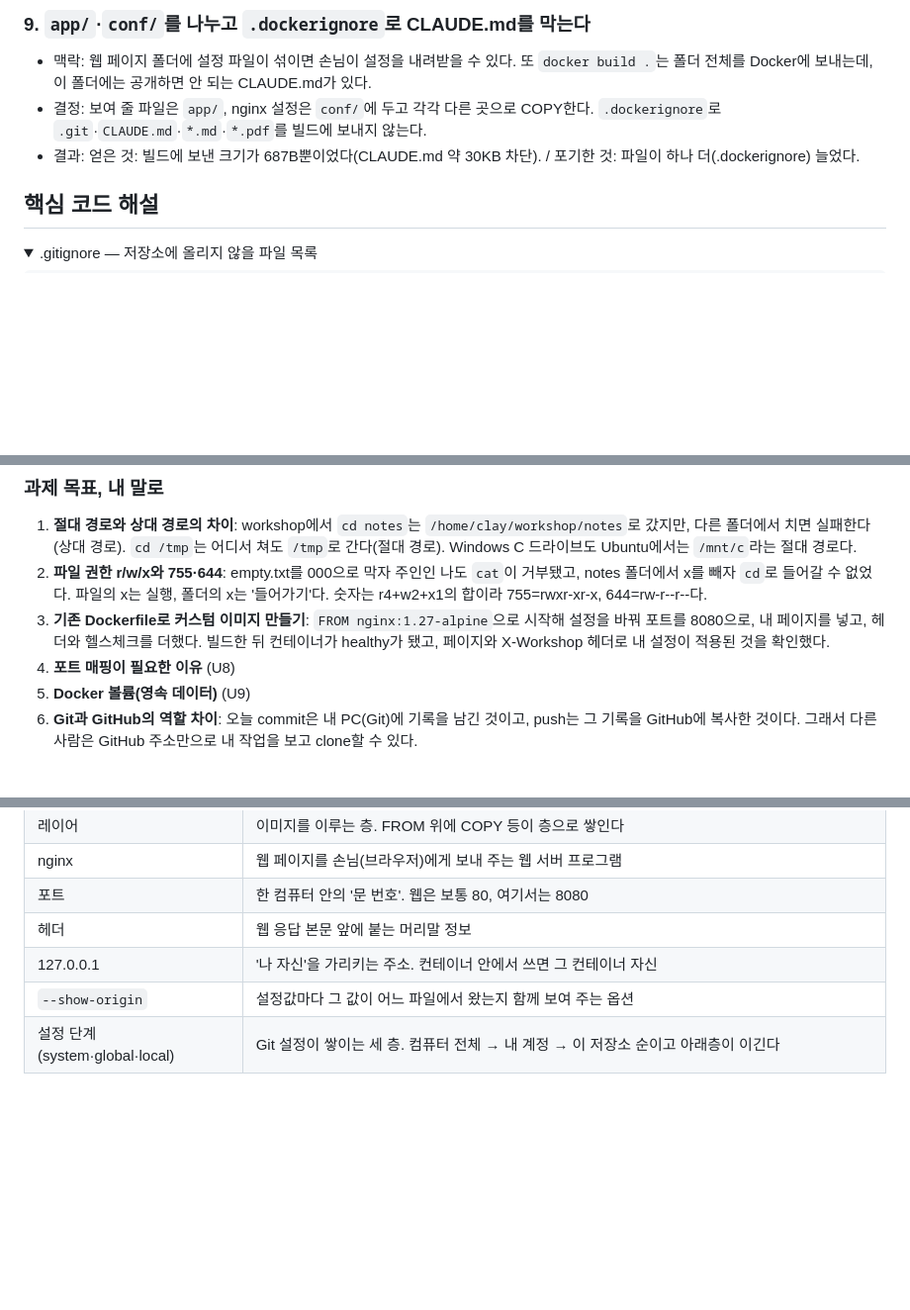
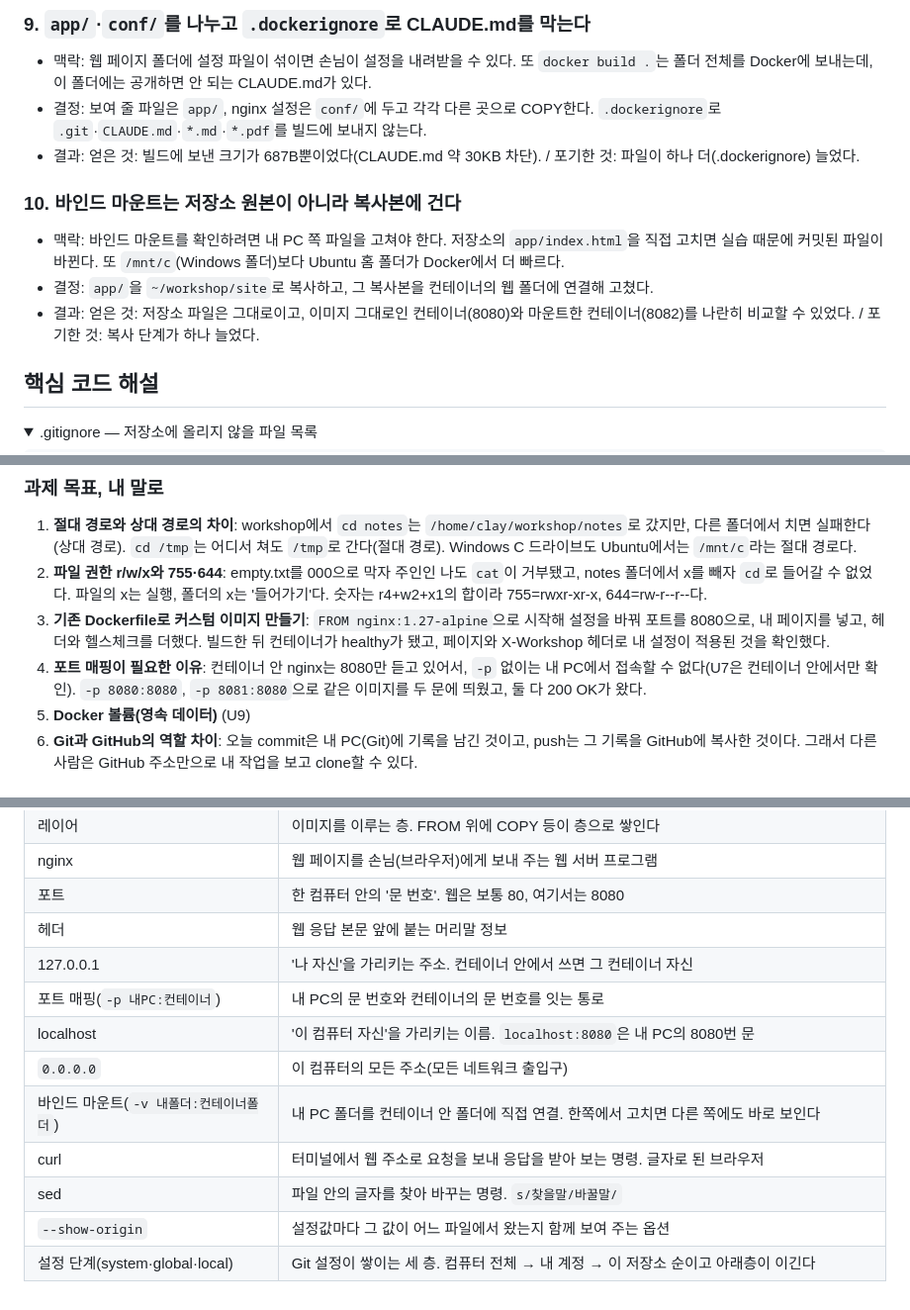
Before and after one commit to Clay-pieup/Codyssey_AIO_Mission_01, a Markdown page: LEARNING.md, 3 parts joined by grey strips. Shown at 99% size. Drawn GitHub-style; folded sections open; blank space fills up the shorter version.

```diff
--- a/LEARNING.md
+++ b/LEARNING.md
@@ -56,6 +56,11 @@
 - 맥락: 웹 페이지 폴더에 설정 파일이 섞이면 손님이 설정을 내려받을 수 있다. 또 `docker build .`는 폴더 전체를 Docker에 보내는데, 이 폴더에는 공개하면 안 되는 CLAUDE.md가 있다.
 - 결정: 보여 줄 파일은 `app/`, nginx 설정은 `conf/`에 두고 각각 다른 곳으로 COPY한다. `.dockerignore`로 `.git`·`CLAUDE.md`·`*.md`·`*.pdf`를 빌드에 보내지 않는다.
 - 결과: 얻은 것: 빌드에 보낸 크기가 687B뿐이었다(CLAUDE.md 약 30KB 차단). / 포기한 것: 파일이 하나 더(.dockerignore) 늘었다.
+
+### 10. 바인드 마운트는 저장소 원본이 아니라 복사본에 건다
+- 맥락: 바인드 마운트를 확인하려면 내 PC 쪽 파일을 고쳐야 한다. 저장소의 `app/index.html`을 직접 고치면 실습 때문에 커밋된 파일이 바뀐다. 또 `/mnt/c`(Windows 폴더)보다 Ubuntu 홈 폴더가 Docker에서 더 빠르다.
+- 결정: `app/`을 `~/workshop/site`로 복사하고, 그 복사본을 컨테이너의 웹 폴더에 연결해 고쳤다.
+- 결과: 얻은 것: 저장소 파일은 그대로이고, 이미지 그대로인 컨테이너(8080)와 마운트한 컨테이너(8082)를 나란히 비교할 수 있었다. / 포기한 것: 복사 단계가 하나 늘었다.
 
 ## 핵심 코드 해설
 
@@ -483,7 +537,7 @@ healthy
 1. **절대 경로와 상대 경로의 차이**: workshop에서 `cd notes`는 `/home/clay/workshop/notes`로 갔지만, 다른 폴더에서 치면 실패한다(상대 경로). `cd /tmp`는 어디서 쳐도 `/tmp`로 간다(절대 경로). Windows C 드라이브도 Ubuntu에서는 `/mnt/c`라는 절대 경로다.
 2. **파일 권한 r/w/x와 755·644**: empty.txt를 000으로 막자 주인인 나도 `cat`이 거부됐고, notes 폴더에서 x를 빼자 `cd`로 들어갈 수 없었다. 파일의 x는 실행, 폴더의 x는 '들어가기'다. 숫자는 r4+w2+x1의 합이라 755=rwxr-xr-x, 644=rw-r--r--다.
 3. **기존 Dockerfile로 커스텀 이미지 만들기**: `FROM nginx:1.27-alpine`으로 시작해 설정을 바꿔 포트를 8080으로, 내 페이지를 넣고, 헤더와 헬스체크를 더했다. 빌드한 뒤 컨테이너가 healthy가 됐고, 페이지와 X-Workshop 헤더로 내 설정이 적용된 것을 확인했다.
-4. **포트 매핑이 필요한 이유** (U8)
+4. **포트 매핑이 필요한 이유**: 컨테이너 안 nginx는 8080만 듣고 있어서, `-p` 없이는 내 PC에서 접속할 수 없다(U7은 컨테이너 안에서만 확인). `-p 8080:8080`, `-p 8081:8080`으로 같은 이미지를 두 문에 띄웠고, 둘 다 200 OK가 왔다.
 5. **Docker 볼륨(영속 데이터)** (U9)
 6. **Git과 GitHub의 역할 차이**: 오늘 commit은 내 PC(Git)에 기록을 남긴 것이고, push는 그 기록을 GitHub에 복사한 것이다. 그래서 다른 사람은 GitHub 주소만으로 내 작업을 보고 clone할 수 있다.
 
@@ -568,5 +622,11 @@ healthy
 | 포트 | 한 컴퓨터 안의 '문 번호'. 웹은 보통 80, 여기서는 8080 |
 | 헤더 | 웹 응답 본문 앞에 붙는 머리말 정보 |
 | 127.0.0.1 | '나 자신'을 가리키는 주소. 컨테이너 안에서 쓰면 그 컨테이너 자신 |
+| 포트 매핑(`-p 내PC:컨테이너`) | 내 PC의 문 번호와 컨테이너의 문 번호를 잇는 통로 |
+| localhost | '이 컴퓨터 자신'을 가리키는 이름. `localhost:8080`은 내 PC의 8080번 문 |
+| `0.0.0.0` | 이 컴퓨터의 모든 주소(모든 네트워크 출입구) |
+| 바인드 마운트(`-v 내폴더:컨테이너폴더`) | 내 PC 폴더를 컨테이너 안 폴더에 직접 연결. 한쪽에서 고치면 다른 쪽에도 바로 보인다 |
+| curl | 터미널에서 웹 주소로 요청을 보내 응답을 받아 보는 명령. 글자로 된 브라우저 |
+| sed | 파일 안의 글자를 찾아 바꾸는 명령. `s/찾을말/바꿀말/` |
 | `--show-origin` | 설정값마다 그 값이 어느 파일에서 왔는지 함께 보여 주는 옵션 |
 | 설정 단계(system·global·local) | Git 설정이 쌓이는 세 층. 컴퓨터 전체 → 내 계정 → 이 저장소 순이고 아래층이 이긴다 |
```
Also changed, not shown: other parts of LEARNING.md (+49 -0 lines), README.md (+14 -5 lines), images/u8_bind_8082.png (added), images/u8_port_8080.png (added).
